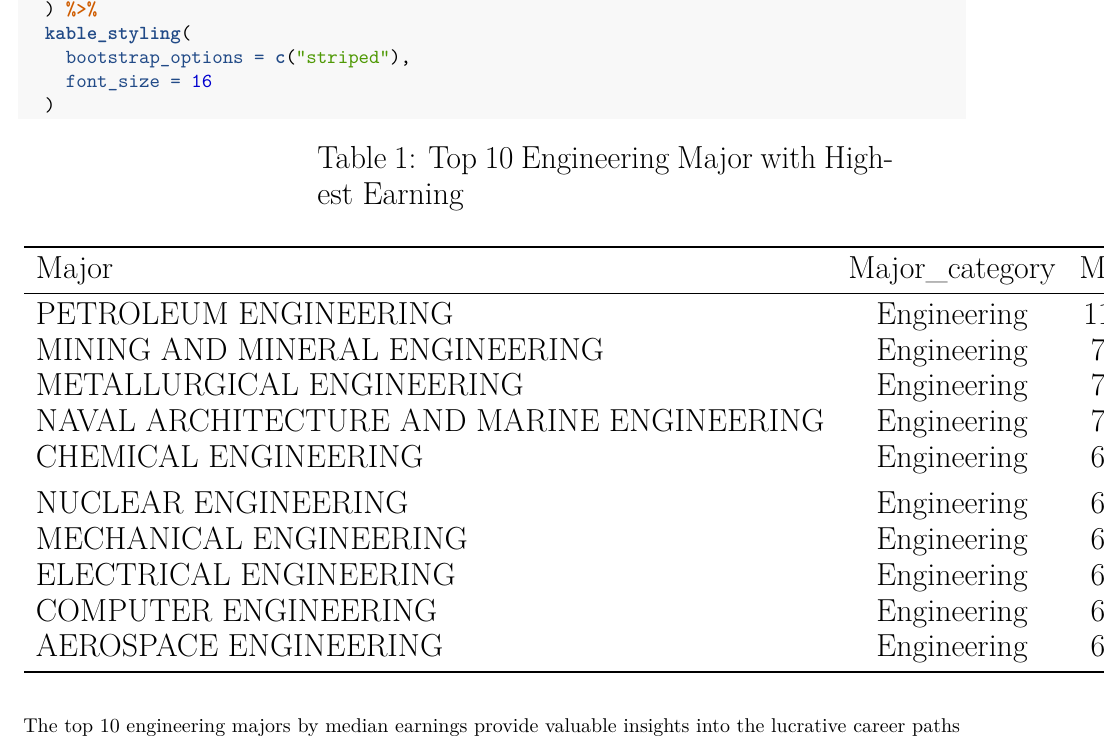
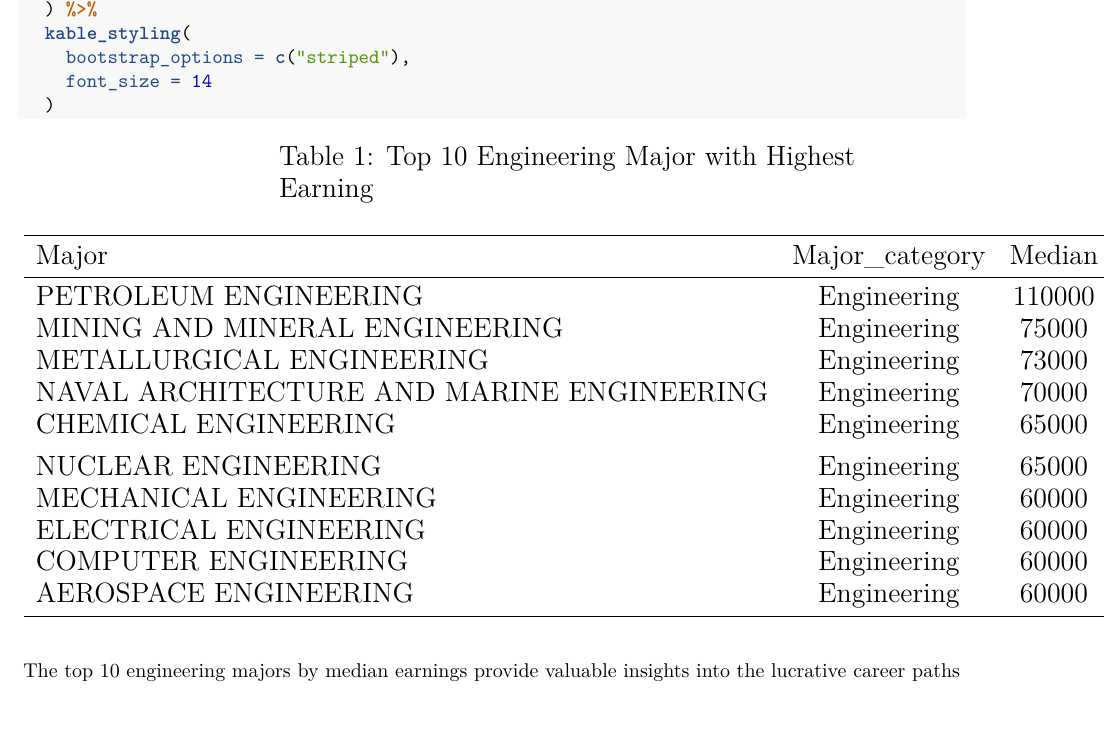
Before and after one commit to STAT184-Spring2024-Sec001/FP_Zachary-Brown_Sarah-Shorieri, an R Markdown document (FinalProject.Rmd): part of page 4 of 7, cut so that both start at the same text, the shorter picture padded with empty space. Rendered offline with R 4.5, knitr and Pandoc, then LaTeX, with nearby package versions.

Commit message:
Final Project PDF
Changed the font size on the rmd file so that the whole table would fit on the pdf.

````diff
--- a/FinalProject.Rmd
+++ b/FinalProject.Rmd
@@ -96,7 +96,7 @@ top_10_engineering_majors %>%
   ) %>%
   kable_styling(
     bootstrap_options = c("striped"),
-    font_size = 16
+    font_size = 14
   )
 
 ```
````
Also changed, not shown: FinalProject.pdf (added), FinalProject.Rmd (3 more changed lines).
